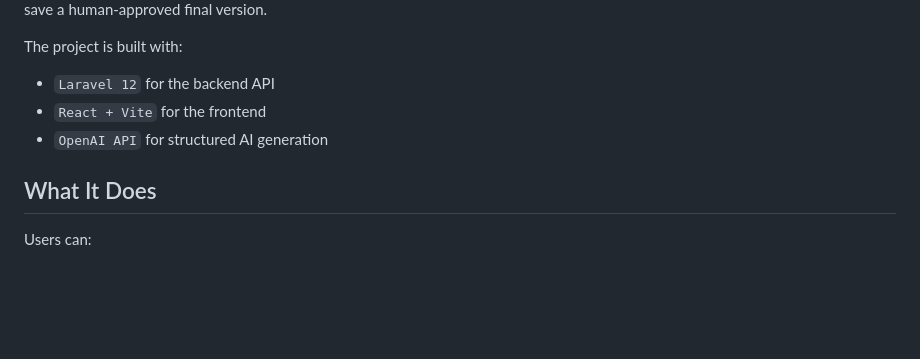
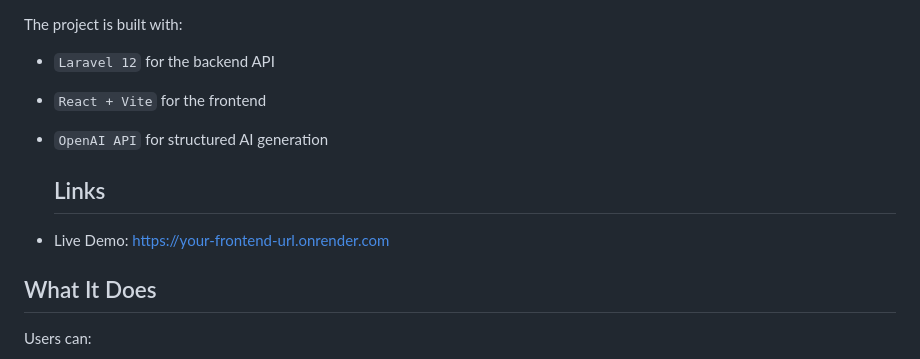
Before and after one commit to NitZZ057/AI-Policy-Assistance, a Markdown page: README.md, the part around the change. Rendered like a GitHub page; blank space fills up the shorter version.

Commit message:
Add links section with live demo URL to README
Added a section for links including a live demo URL.

```diff
--- a/README.md
+++ b/README.md
@@ -6,6 +6,9 @@ The project is built with:
 - `Laravel 12` for the backend API
 - `React + Vite` for the frontend
 - `OpenAI API` for structured AI generation
+
+  ## Links
+- Live Demo: [https://your-frontend-url.onrender.com](https://ai-policy-assistance-1.onrender.com)
 
 ## What It Does
 
```
